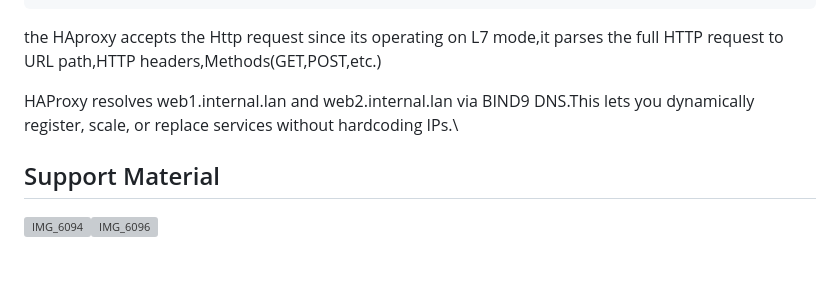
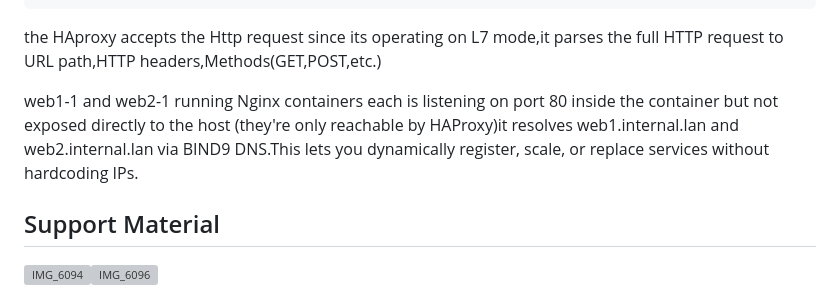
Before and after one commit to Prianshu-git/LocalDNSresolver-with-HAproxy, a Markdown page: README.md, the part around the change. Drawn GitHub-style; blank space fills up the shorter version; grey boxes are pictures that could not be loaded.

```diff
--- a/README.md
+++ b/README.md
@@ -68,8 +68,7 @@ curl http://localhost
 
 the HAproxy accepts the Http request since its operating on L7 mode,it parses the full HTTP request to URL path,HTTP headers,Methods(GET,POST,etc.)
 
-HAProxy resolves web1.internal.lan and web2.internal.lan via BIND9 DNS.This lets you dynamically register, scale, or replace services without hardcoding IPs.\
-
+web1-1 and web2-1 running Nginx containers each is listening on port 80 inside the container but not exposed directly to the host (they're only reachable by HAProxy)it resolves web1.internal.lan and web2.internal.lan via BIND9 DNS.This lets you dynamically register, scale, or replace services without hardcoding IPs.
 ## Support Material
 
 ![IMG_6094](https://github.com/user-attachments/assets/82da4a75-29ce-474a-8651-3160287ca179)![IMG_6096](https://github.com/user-attachments/assets/79a6842a-48fe-4382-bc6a-703a02f8413d)
```
